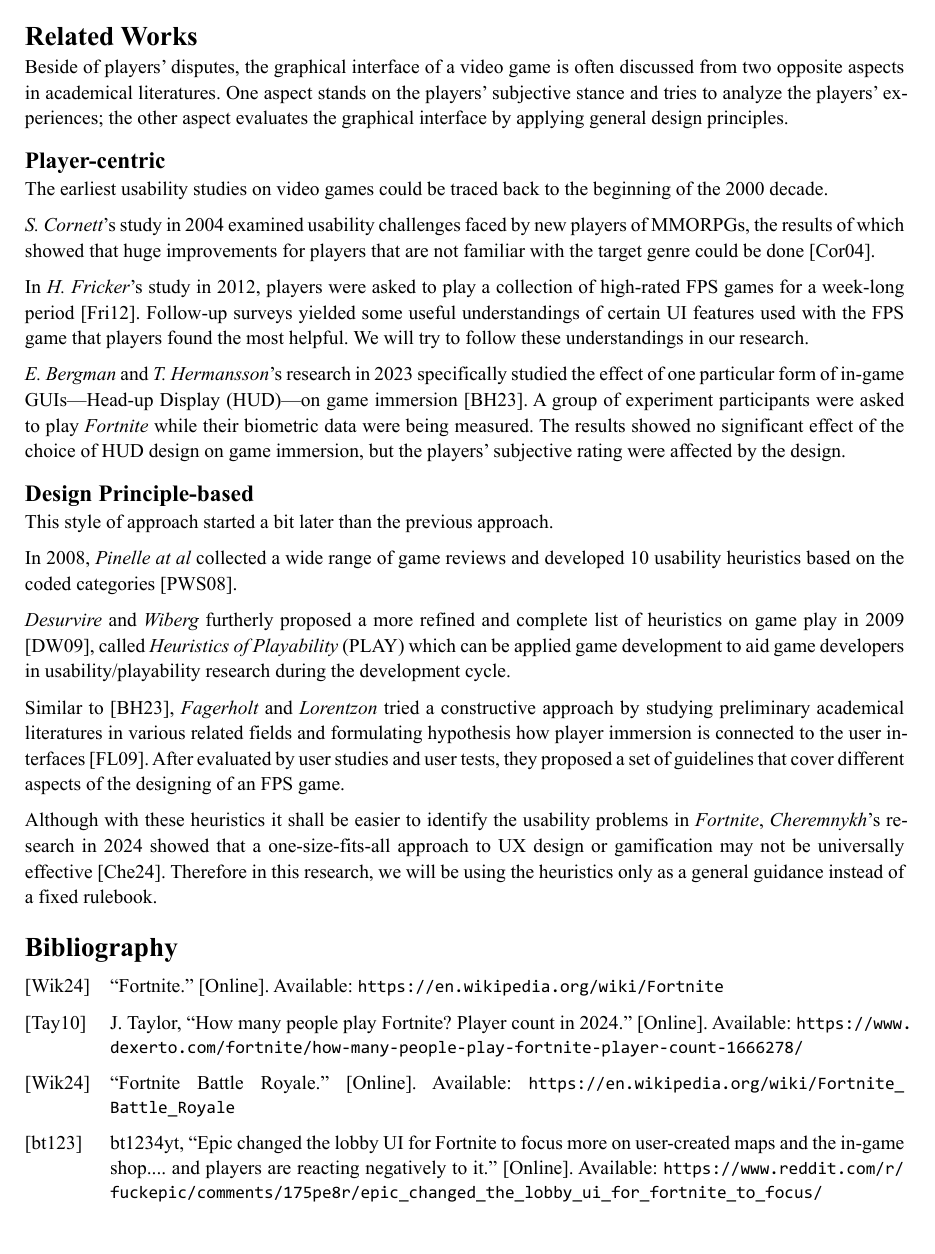
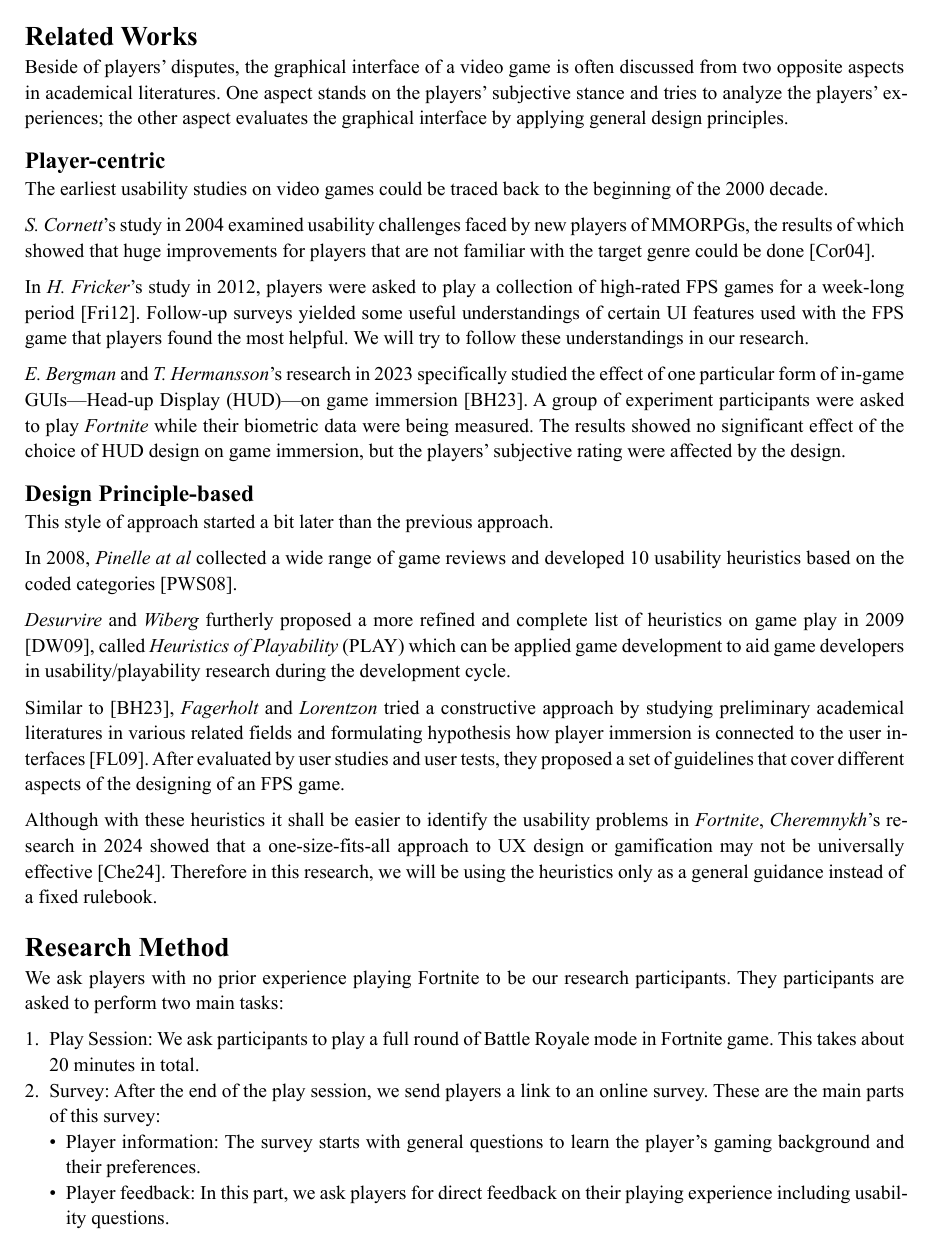
Before and after one commit to Nianyi-GSND-Projects/GSND-5130-GP2, a Typst document (Thesis/Extended Abstract.typ): page 2 of 3. The pictures show the PDF file Thesis/Extended Abstract.pdf that the author committed with the source.

Commit message:
Research Method part added with some descriptions- no questions yet

```diff
--- a/Thesis/Extended Abstract.typ
+++ b/Thesis/Extended Abstract.typ
@@ -107,6 +109,23 @@ After evaluated by user studies and user tests, they proposed a set of guideline
 Although with these heuristics it shall be easier to identify the usability problems in _Fortnite_, _Cheremnykh_'s research in 2024 showed that a one-size-fits-all approach to UX design or gamification may not be universally effective @cheremnykh2024gaming.
 Therefore in this research, we will be using the heuristics only as a general guidance instead of a fixed rulebook.
 
+
+= Research Method
+We ask players with no prior experience playing Fortnite to be our research participants. They participants are asked to perform two main tasks:
+
++ Play Session:
+	We ask participants to play a full round of Battle Royale mode in Fortnite game. This takes about 20 minutes in total.
++ Survey:
+	After the end of the play session, we send players a link to an online survey. These are the main parts of this survey:
+	- Player information:
+		The survey starts with general questions to learn the player's gaming background and their preferences.
+	- Player feedback:
+		In this part, we ask players for direct feedback on their playing experience including usability questions.
+	- Player learning test:
+		In this part, we ask more detailed questions using images of specific interface elements. This approach helps ensure their responses accurately reflect their usability experience.
+
+
+
 // Bibliography
 
 #bibliography("bibliography.bib",
```
Also changed, not shown: Thesis/Extended Abstract.pdf, Thesis/Extended Abstract.typ (4 more changed lines).
